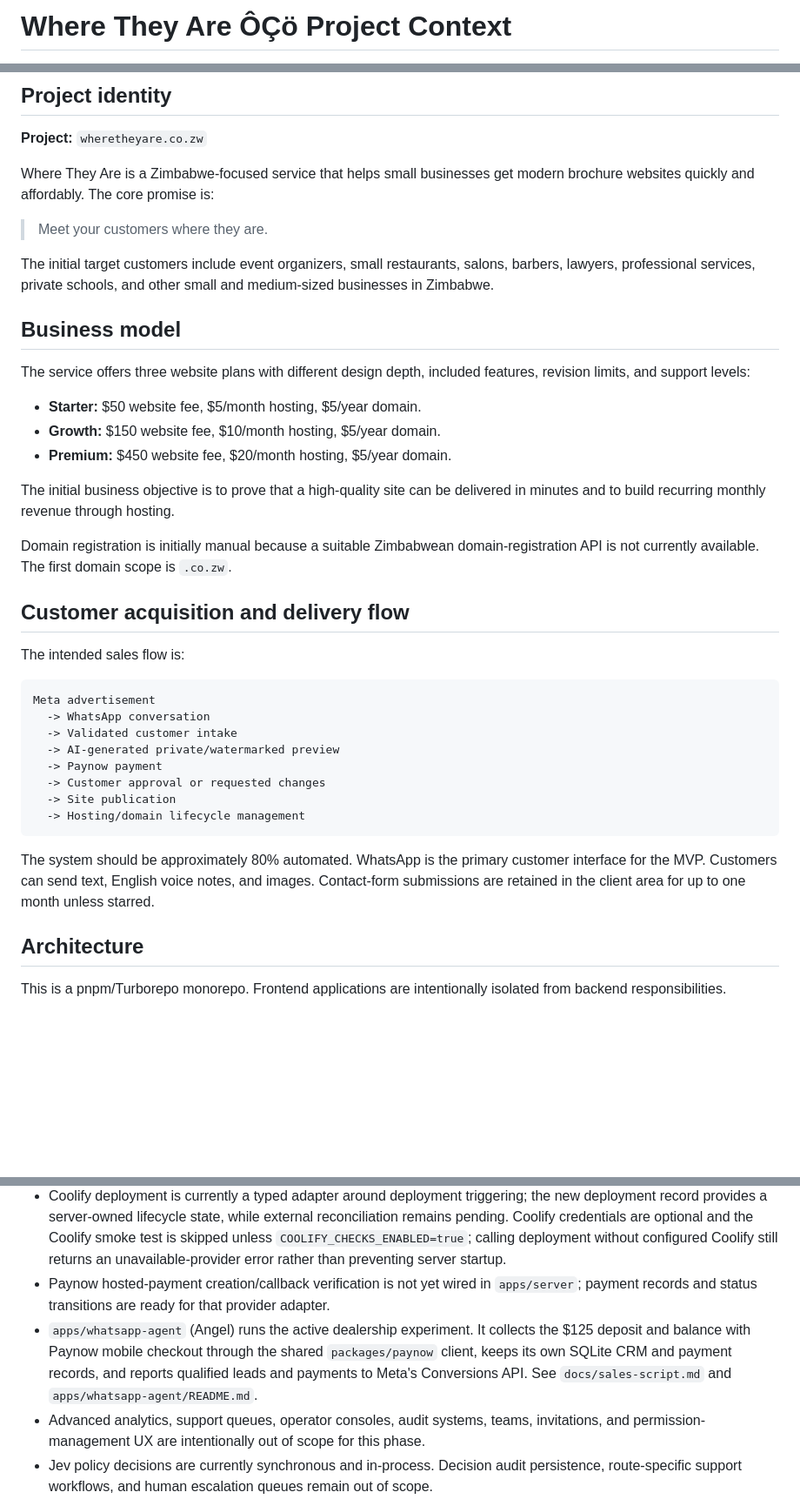
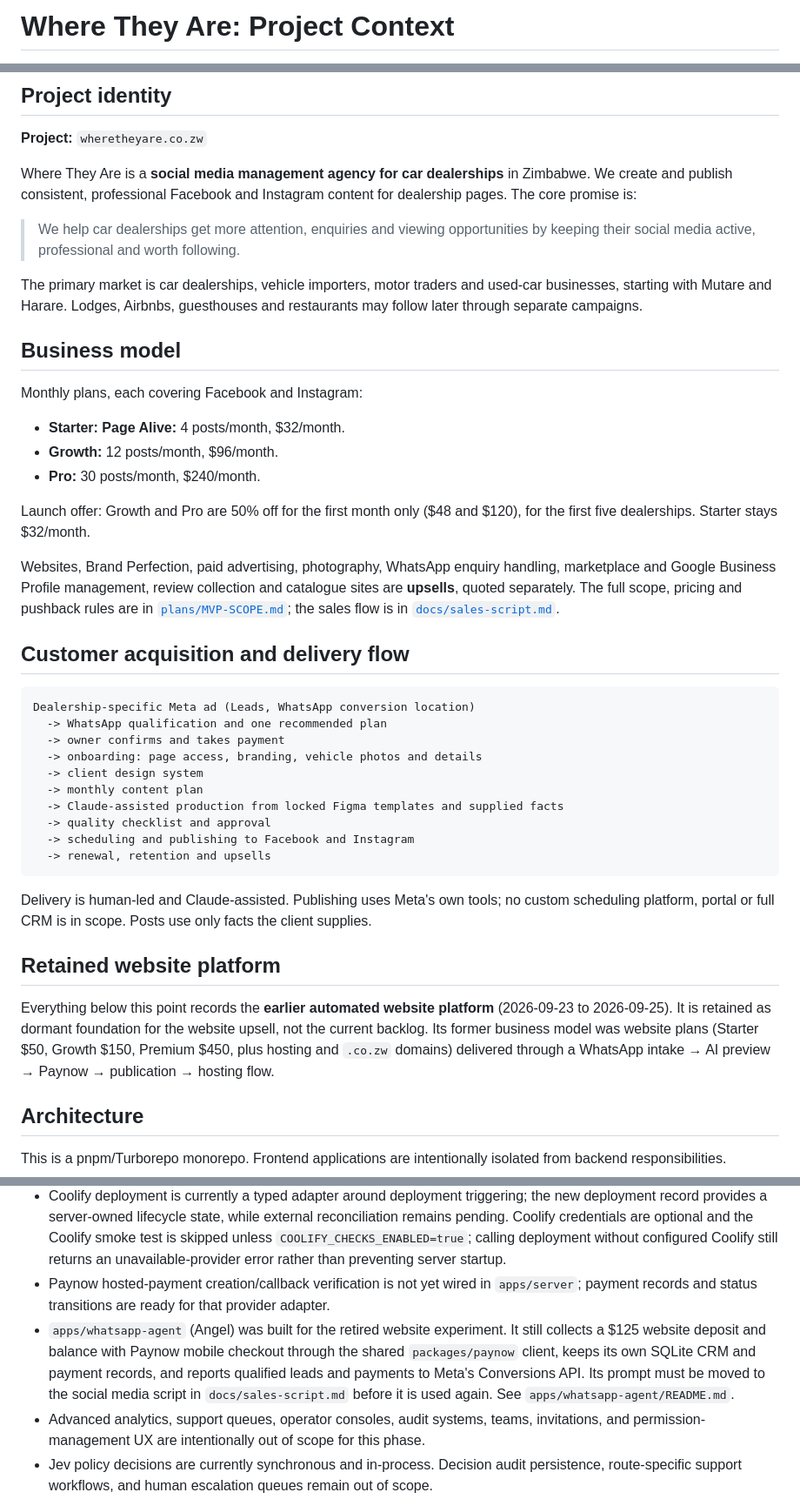
Before and after one commit to Where-they-are/where-they-are, a Markdown page: CONTEXT.md, 3 parts joined by grey strips. Shown at 87% size. Drawn GitHub-style; blank space fills up the shorter version.

Commit message:
docs(context): describe Where They Are as a dealership social media agency

````diff
--- a/CONTEXT.md
+++ b/CONTEXT.md
@@ -1,2 +1,2 @@
-# Where They Are ÔÇö Project Context
+# Where They Are: Project Context
 
@@ -6,40 +6,44 @@ _Last updated: 2026-09-23_
 
 **Project:** `wheretheyare.co.zw`
 
-Where They Are is a Zimbabwe-focused service that helps small businesses get modern brochure websites quickly and affordably. The core promise is:
+Where They Are is a **social media management agency for car dealerships** in Zimbabwe. We create and publish consistent, professional Facebook and Instagram content for dealership pages. The core promise is:
 
-> Meet your customers where they are.
+> We help car dealerships get more attention, enquiries and viewing opportunities by keeping their social media active, professional and worth following.
 
-The initial target customers include event organizers, small restaurants, salons, barbers, lawyers, professional services, private schools, and other small and medium-sized businesses in Zimbabwe.
+The primary market is car dealerships, vehicle importers, motor traders and used-car businesses, starting with Mutare and Harare. Lodges, Airbnbs, guesthouses and restaurants may follow later through separate campaigns.
 
 ## Business model
 
-The service offers three website plans with different design depth, included features, revision limits, and support levels:
+Monthly plans, each covering Facebook and Instagram:
 
-- **Starter:** $50 website fee, $5/month hosting, $5/year domain.
-- **Growth:** $150 website fee, $10/month hosting, $5/year domain.
-- **Premium:** $450 website fee, $20/month hosting, $5/year domain.
+- **Starter: Page Alive:** 4 posts/month, $32/month.
+- **Growth:** 12 posts/month, $96/month.
+- **Pro:** 30 posts/month, $240/month.
 
-The initial business objective is to prove that a high-quality site can be delivered in minutes and to build recurring monthly revenue through hosting.
+Launch offer: Growth and Pro are 50% off for the first month only ($48 and $120), for the first five dealerships. Starter stays $32/month.
 
-Domain registration is initially manual because a suitable Zimbabwean domain-registration API is not currently available. The first domain scope is `.co.zw`.
+Websites, Brand Perfection, paid advertising, photography, WhatsApp enquiry handling, marketplace and Google Business Profile management, review collection and catalogue sites are **upsells**, quoted separately. The full scope, pricing and pushback rules are in [`plans/MVP-SCOPE.md`](./plans/MVP-SCOPE.md); the sales flow is in [`docs/sales-script.md`](./docs/sales-script.md).
 
 ## Customer acquisition and delivery flow
 
-The intended sales flow is:
-
 ```text
-Meta advertisement
-  -> WhatsApp conversation
-  -> Validated customer intake
-  -> AI-generated private/watermarked preview
-  -> Paynow payment
-  -> Customer approval or requested changes
-  -> Site publication
-  -> Hosting/domain lifecycle management
+Dealership-specific Meta ad (Leads, WhatsApp conversion location)
+  -> WhatsApp qualification and one recommended plan
+  -> owner confirms and takes payment
+  -> onboarding: page access, branding, vehicle photos and details
+  -> client design system
+  -> monthly content plan
+  -> Claude-assisted production from locked Figma templates and supplied facts
+  -> quality checklist and approval
+  -> scheduling and publishing to Facebook and Instagram
+  -> renewal, retention and upsells
 ```
 
-The system should be approximately 80% automated. WhatsApp is the primary customer interface for the MVP. Customers can send text, English voice notes, and images. Contact-form submissions are retained in the client area for up to one month unless starred.
+Delivery is human-led and Claude-assisted. Publishing uses Meta's own tools; no custom scheduling platform, portal or full CRM is in scope. Posts use only facts the client supplies.
+
+## Retained website platform
+
+Everything below this point records the **earlier automated website platform** (2026-09-23 to 2026-09-25). It is retained as dormant foundation for the website upsell, not the current backlog. Its former business model was website plans (Starter $50, Growth $150, Premium $450, plus hosting and `.co.zw` domains) delivered through a WhatsApp intake → AI preview → Paynow → publication → hosting flow.
 
 ## Architecture
 
@@ -285,7 +289,7 @@ The authoritative MVP scope and feature pushback protocol is [`plans/MVP-SCOPE.m
 - File artifacts are still local filesystem artifacts rather than object-storage artifacts.
 - Coolify deployment is currently a typed adapter around deployment triggering; the new deployment record provides a server-owned lifecycle state, while external reconciliation remains pending. Coolify credentials are optional and the Coolify smoke test is skipped unless `COOLIFY_CHECKS_ENABLED=true`; calling deployment without configured Coolify still returns an unavailable-provider error rather than preventing server startup.
 - Paynow hosted-payment creation/callback verification is not yet wired in `apps/server`; payment records and status transitions are ready for that provider adapter.
-- `apps/whatsapp-agent` (Angel) runs the active dealership experiment. It collects the $125 deposit and balance with Paynow mobile checkout through the shared `packages/paynow` client, keeps its own SQLite CRM and payment records, and reports qualified leads and payments to Meta's Conversions API. See `docs/sales-script.md` and `apps/whatsapp-agent/README.md`.
+- `apps/whatsapp-agent` (Angel) was built for the retired website experiment. It still collects a $125 website deposit and balance with Paynow mobile checkout through the shared `packages/paynow` client, keeps its own SQLite CRM and payment records, and reports qualified leads and payments to Meta's Conversions API. Its prompt must be moved to the social media script in `docs/sales-script.md` before it is used again. See `apps/whatsapp-agent/README.md`.
 - Advanced analytics, support queues, operator consoles, audit systems, teams, invitations, and permission-management UX are intentionally out of scope for this phase.
 - Jev policy decisions are currently synchronous and in-process. Decision audit persistence, route-specific support workflows, and human escalation queues remain out of scope.
 - Public contact submissions currently have validation, idempotency, retention, starring, reading, and archiving primitives; rate limiting and scheduled expiry execution still need to be connected to the runtime.
````
Also changed, not shown: other parts of CONTEXT.md (+20 -6 lines).
